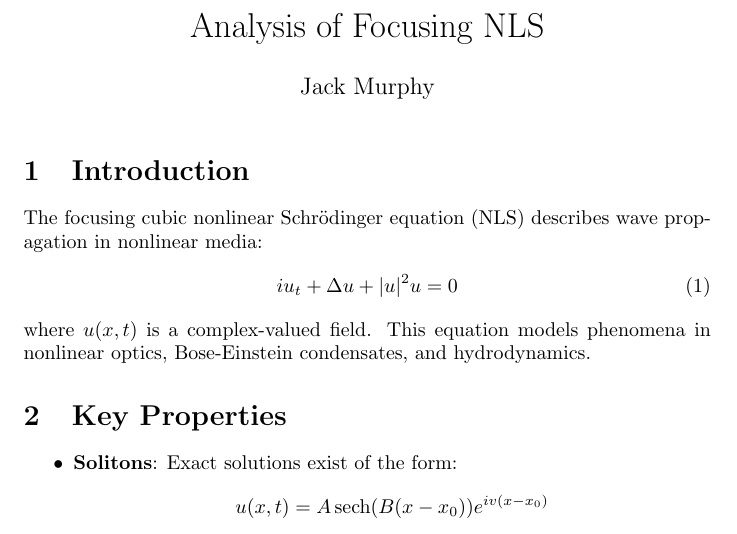
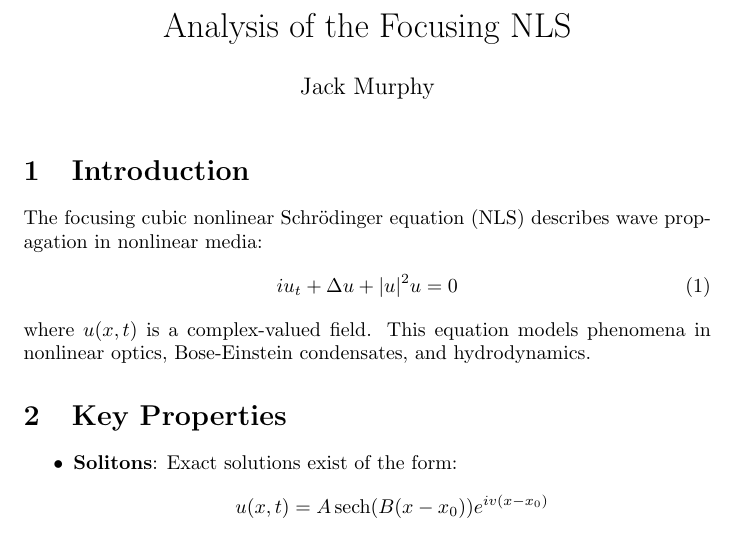
Before and after one commit to jackmurphy-UA/focusing-nls-spectral-rk4, a LaTeX document (report.tex): part of page 1 of 4, cut so that both start at the same text. Compiled offline with pdfLaTeX.

Commit message:
Update title to 'Analysis of the Focusing NLS'

```diff
--- a/report.tex
+++ b/report.tex
@@ -29,7 +29,7 @@
     breakatwhitespace=false,
 }
 
-\title{Analysis of Focusing NLS}
+\title{Analysis of the Focusing NLS}
 \author{Jack Murphy}
 \date{}
 
```
